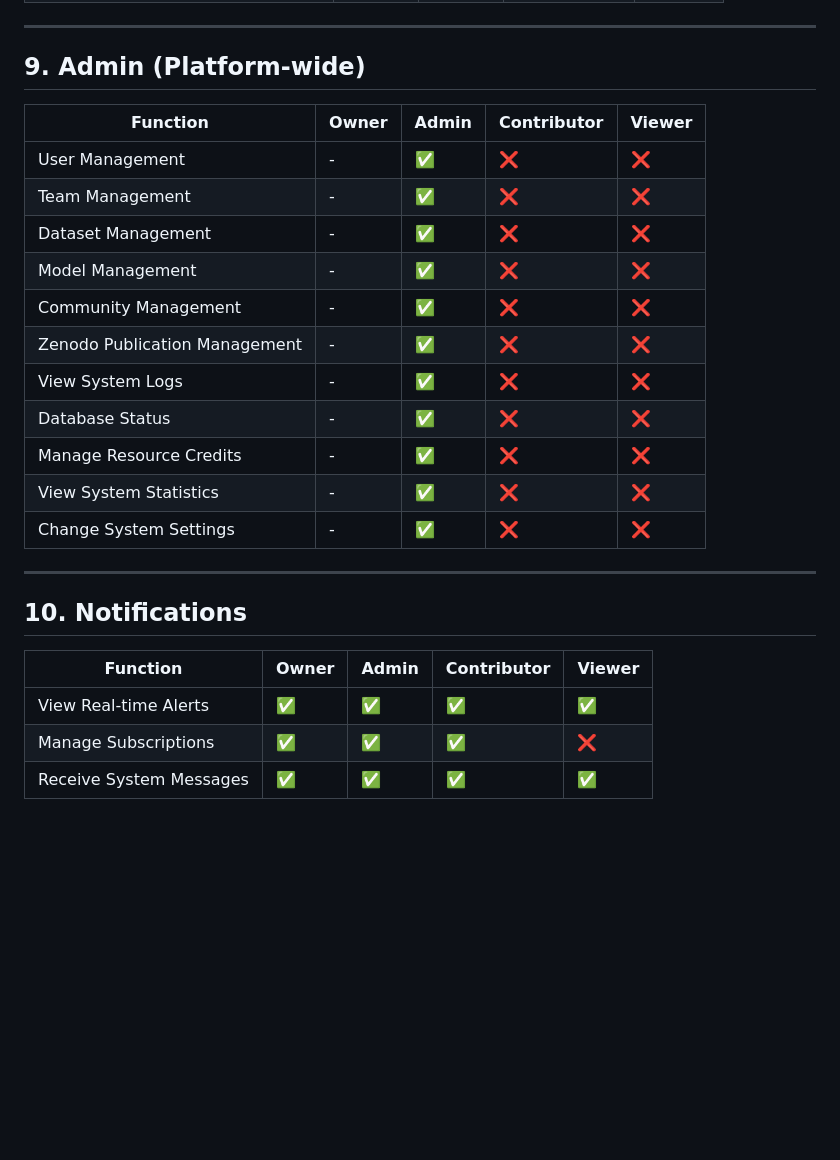
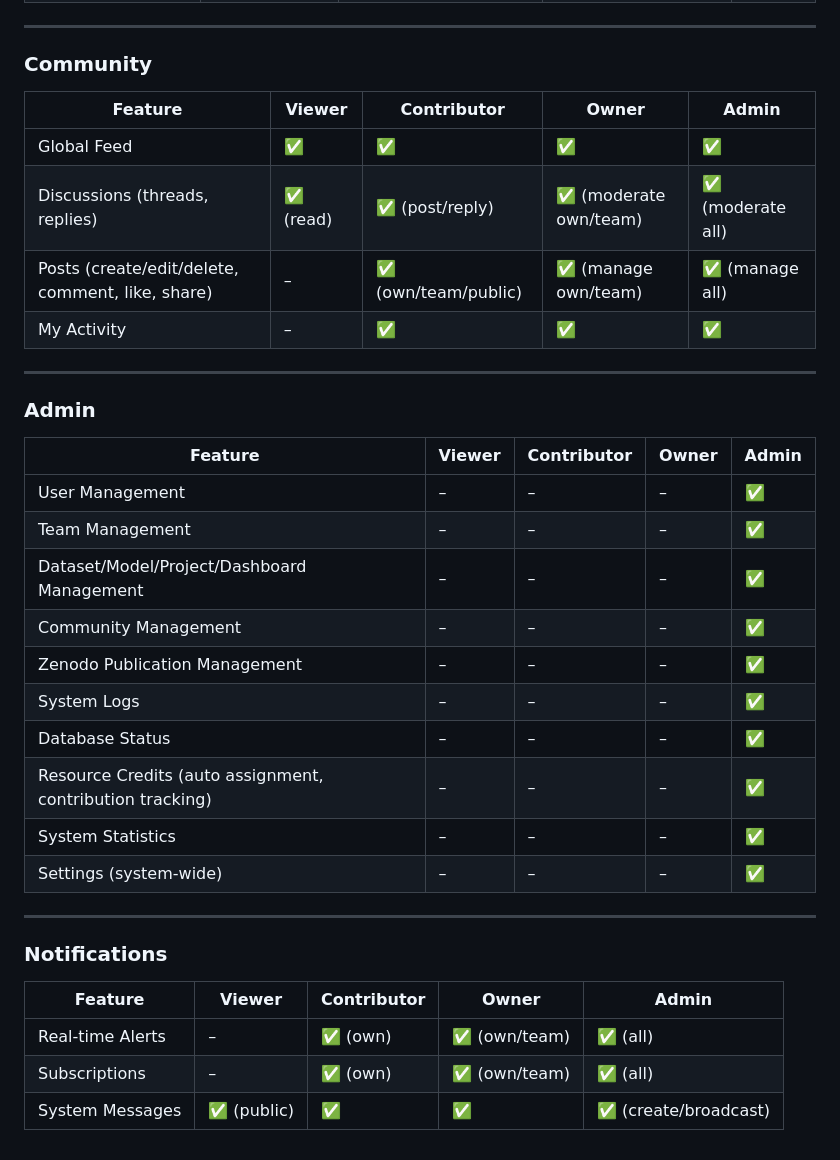
Before and after one commit to flyingtext/economical, a Markdown page: docs/roles_matrix.md, the part around one of its changes. Drawn GitHub-style; blank space fills up the shorter version.

```diff
--- a/docs/roles_matrix.md
+++ b/docs/roles_matrix.md
@@ -96,26 +91,38 @@
 
 ---
 
-## 9. Admin (Platform-wide)
-| Function                           | Owner | Admin | Contributor | Viewer |
-|-----------------------------------|-------|-------|-------------|--------|
-| User Management                   | -     | ✅    | ❌          | ❌     |
-| Team Management                   | -     | ✅    | ❌          | ❌     |
-| Dataset Management                | -     | ✅    | ❌          | ❌     |
-| Model Management                  | -     | ✅    | ❌          | ❌     |
-| Community Management              | -     | ✅    | ❌          | ❌     |
-| Zenodo Publication Management     | -     | ✅    | ❌          | ❌     |
-| View System Logs                  | -     | ✅    | ❌          | ❌     |
-| Database Status                    | -     | ✅    | ❌          | ❌     |
-| Manage Resource Credits           | -     | ✅    | ❌          | ❌     |
-| View System Statistics            | -     | ✅    | ❌          | ❌     |
-| Change System Settings            | -     | ✅    | ❌          | ❌     |
+### Community
+
+| Feature                                          | Viewer   | Contributor         | Owner                 | Admin            |
+| ------------------------------------------------ | -------- | ------------------- | --------------------- | ---------------- |
+| Global Feed                                      | ✅        | ✅                   | ✅                     | ✅                |
+| Discussions (threads, replies)                   | ✅ (read) | ✅ (post/reply)      | ✅ (moderate own/team) | ✅ (moderate all) |
+| Posts (create/edit/delete, comment, like, share) | –        | ✅ (own/team/public) | ✅ (manage own/team)   | ✅ (manage all)   |
+| My Activity                                      | –        | ✅                   | ✅                     | ✅                |
 
 ---
 
-## 10. Notifications
-| Function                           | Owner | Admin | Contributor | Viewer |
-|-----------------------------------|-------|-------|-------------|--------|
-| View Real-time Alerts             | ✅    | ✅    | ✅          | ✅     |
-| Manage Subscriptions              | ✅    | ✅    | ✅          | ❌     |
-| Receive System Messages           | ✅    | ✅    | ✅          | ✅     |
+### Admin
+
+| Feature                                                   | Viewer | Contributor | Owner | Admin |
+| --------------------------------------------------------- | ------ | ----------- | ----- | ----- |
+| User Management                                           | –      | –           | –     | ✅     |
+| Team Management                                           | –      | –           | –     | ✅     |
+| Dataset/Model/Project/Dashboard Management                | –      | –           | –     | ✅     |
+| Community Management                                      | –      | –           | –     | ✅     |
+| Zenodo Publication Management                             | –      | –           | –     | ✅     |
+| System Logs                                               | –      | –           | –     | ✅     |
+| Database Status                                           | –      | –           | –     | ✅     |
+| Resource Credits (auto assignment, contribution tracking) | –      | –           | –     | ✅     |
+| System Statistics                                         | –      | –           | –     | ✅     |
+| Settings (system-wide)                                    | –      | –           | –     | ✅     |
+
+---
+
+### Notifications
+
+| Feature          | Viewer     | Contributor | Owner        | Admin                |
+| ---------------- | ---------- | ----------- | ------------ | -------------------- |
+| Real-time Alerts | –          | ✅ (own)     | ✅ (own/team) | ✅ (all)              |
+| Subscriptions    | –          | ✅ (own)     | ✅ (own/team) | ✅ (all)              |
+| System Messages  | ✅ (public) | ✅           | ✅            | ✅ (create/broadcast) |
```
Also changed, not shown: other parts of docs/roles_matrix.md (+68 -73 lines).
